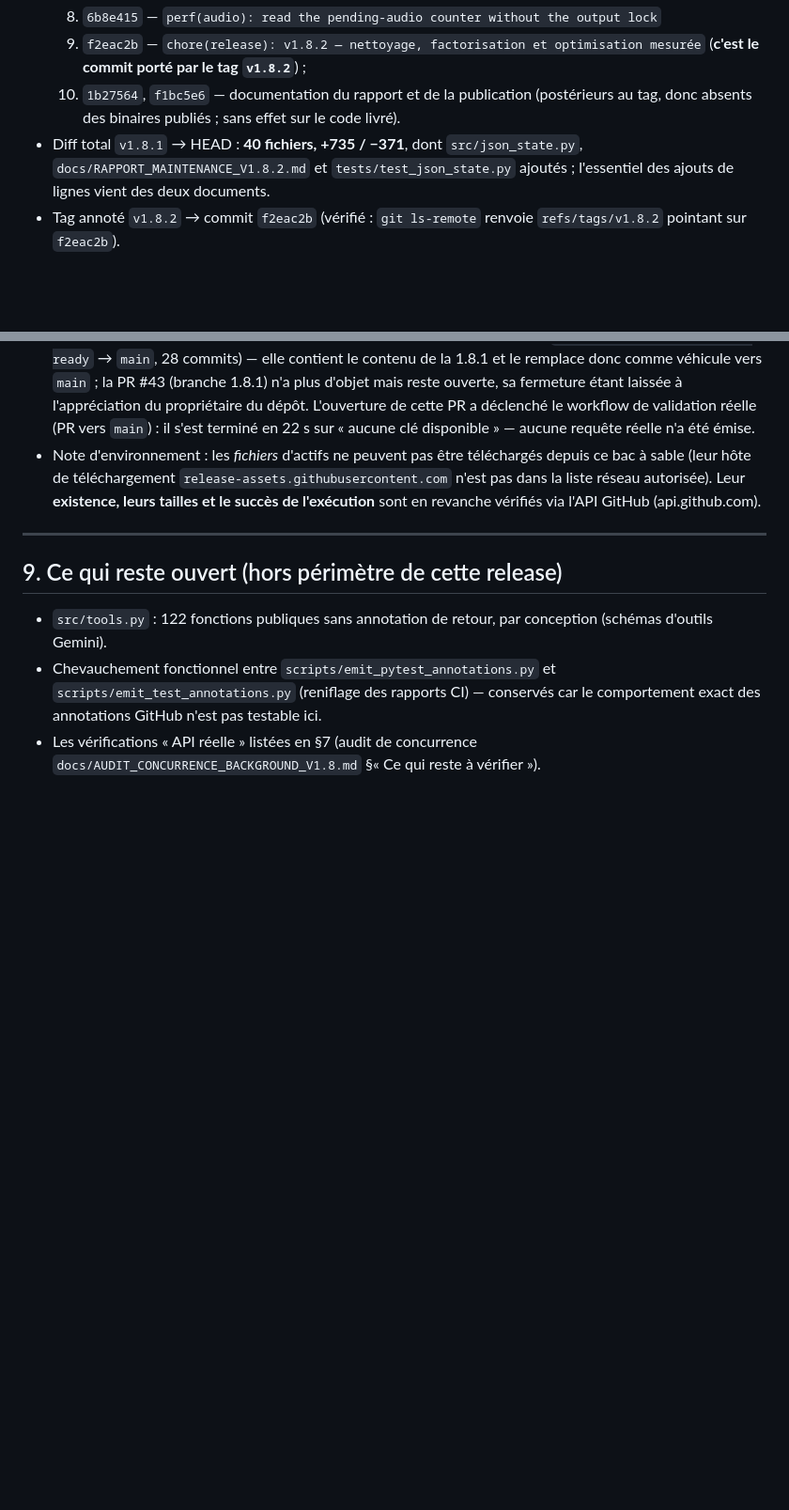
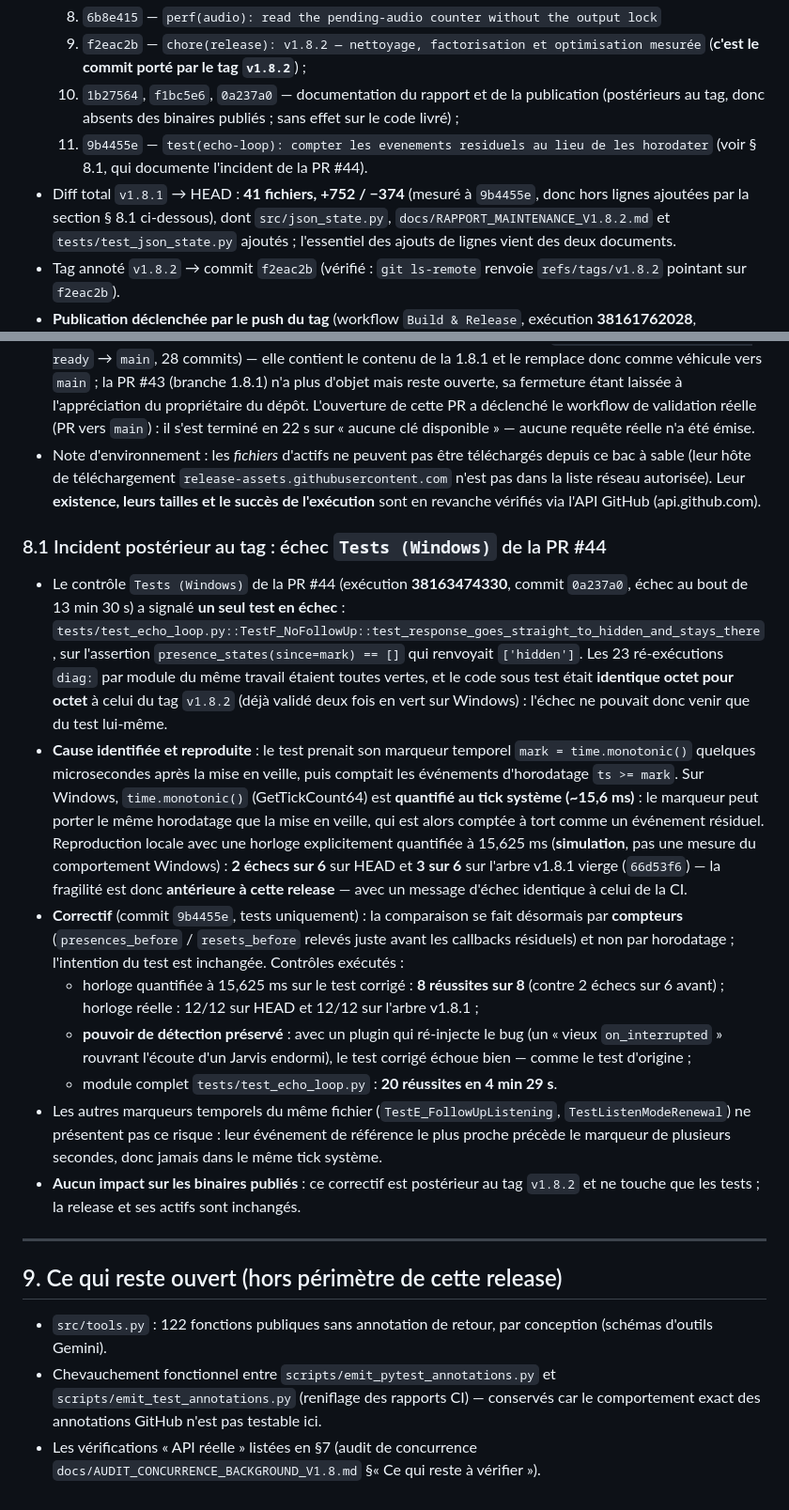
Before and after one commit to grimalkin2811/Jarvis_Live_Ready, a Markdown page: docs/RAPPORT_MAINTENANCE_V1.8.2.md, 2 parts joined by grey strips. Shown at 94% size. GitHub-like rendering; blank space fills up the shorter version.

Commit message:
docs: consigner l'incident Test (Windows) de la PR #44 et sa correction
Le rapport v1.8.2 gagne une section 8.1 : echec unique de TestF sous
horloge Windows quantifiee (~15,6 ms), reproduction locale (2/6 sur HEAD,
3/6 sur l'arbre v1.8.1 vierge), correctif par compteurs du commit 9b4455e,
et controles executes (8/8 sous horloge simulee, detection d'un bug injecte
preservee, module complet 20/20). Aucun impact sur les binaires publies.

Co-authored-by: arena-agent <297053741+arena-agent@users.noreply.github.com>

```diff
--- a/docs/RAPPORT_MAINTENANCE_V1.8.2.md
+++ b/docs/RAPPORT_MAINTENANCE_V1.8.2.md
@@ -294,10 +294,13 @@ menus tombent de la même façon sur les deux versions.
   8. `6b8e415` — `perf(audio): read the pending-audio counter without the output lock`
   9. `f2eac2b` — `chore(release): v1.8.2 — nettoyage, factorisation et optimisation mesurée`
      (**c'est le commit porté par le tag `v1.8.2`**) ;
-  10. `1b27564`, `f1bc5e6` — documentation du rapport et de la publication
-      (postérieurs au tag, donc absents des binaires publiés ; sans effet sur
-      le code livré).
-- Diff total `v1.8.1` → HEAD : **40 fichiers, +735 / −371**, dont
+  10. `1b27564`, `f1bc5e6`, `0a237a0` — documentation du rapport et de la
+      publication (postérieurs au tag, donc absents des binaires publiés ;
+      sans effet sur le code livré) ;
+  11. `9b4455e` — `test(echo-loop): compter les evenements residuels au lieu
+      de les horodater` (voir § 8.1, qui documente l'incident de la PR #44).
+- Diff total `v1.8.1` → HEAD : **41 fichiers, +752 / −374** (mesuré à
+  `9b4455e`, donc hors lignes ajoutées par la section § 8.1 ci-dessous), dont
   `src/json_state.py`, `docs/RAPPORT_MAINTENANCE_V1.8.2.md` et
   `tests/test_json_state.py` ajoutés ; l'essentiel des ajouts de lignes vient
   des deux documents.
@@ -335,6 +338,45 @@ menus tombent de la même façon sur les deux versions.
   autorisée). Leur **existence, leurs tailles et le succès de l'exécution**
   sont en revanche vérifiés via l'API GitHub (api.github.com).
 
+### 8.1 Incident postérieur au tag : échec `Tests (Windows)` de la PR #44
+
+- Le contrôle `Tests (Windows)` de la PR #44 (exécution **38163474330**, commit
+  `0a237a0`, échec au bout de 13 min 30 s) a signalé **un seul test en échec** :
+  `tests/test_echo_loop.py::TestF_NoFollowUp::test_response_goes_straight_to_hidden_and_stays_there`,
+  sur l'assertion `presence_states(since=mark) == []` qui renvoyait `['hidden']`.
+  Les 23 ré-exécutions `diag:` par module du même travail étaient toutes
+  vertes, et le code sous test était **identique octet pour octet** à celui du
+  tag `v1.8.2` (déjà validé deux fois en vert sur Windows) : l'échec ne pouvait
+  donc venir que du test lui-même.
+- **Cause identifiée et reproduite** : le test prenait son marqueur temporel
+  `mark = time.monotonic()` quelques microsecondes après la mise en veille,
+  puis comptait les événements d'horodatage `ts >= mark`. Sur Windows,
+  `time.monotonic()` (GetTickCount64) est **quantifié au tick système
+  (~15,6 ms)** : le marqueur peut porter le même horodatage que la mise en
+  veille, qui est alors comptée à tort comme un événement résiduel.
+  Reproduction locale avec une horloge explicitement quantifiée à 15,625 ms
+  (**simulation**, pas une mesure du comportement Windows) : **2 échecs sur 6**
+  sur HEAD et **3 sur 6** sur l'arbre v1.8.1 vierge (`66d53f6`) — la fragilité
+  est donc **antérieure à cette release** — avec un message d'échec identique
+  à celui de la CI.
+- **Correctif** (commit `9b4455e`, tests uniquement) : la comparaison se fait
+  désormais par **compteurs** (`presences_before` / `resets_before` relevés
+  juste avant les callbacks résiduels) et non par horodatage ; l'intention du
+  test est inchangée. Contrôles exécutés :
+  - horloge quantifiée à 15,625 ms sur le test corrigé : **8 réussites sur 8**
+    (contre 2 échecs sur 6 avant) ; horloge réelle : 12/12 sur HEAD et 12/12
+    sur l'arbre v1.8.1 ;
+  - **pouvoir de détection préservé** : avec un plugin qui ré-injecte le bug
+    (un « vieux `on_interrupted` » rouvrant l'écoute d'un Jarvis endormi), le
+    test corrigé échoue bien — comme le test d'origine ;
+  - module complet `tests/test_echo_loop.py` : **20 réussites en 4 min 29 s**.
+- Les autres marqueurs temporels du même fichier (`TestE_FollowUpListening`,
+  `TestListenModeRenewal`) ne présentent pas ce risque : leur événement de
+  référence le plus proche précède le marqueur de plusieurs secondes, donc
+  jamais dans le même tick système.
+- **Aucun impact sur les binaires publiés** : ce correctif est postérieur au tag
+  `v1.8.2` et ne touche que les tests ; la release et ses actifs sont inchangés.
+
 ---
 
 ## 9. Ce qui reste ouvert (hors périmètre de cette release)
```
